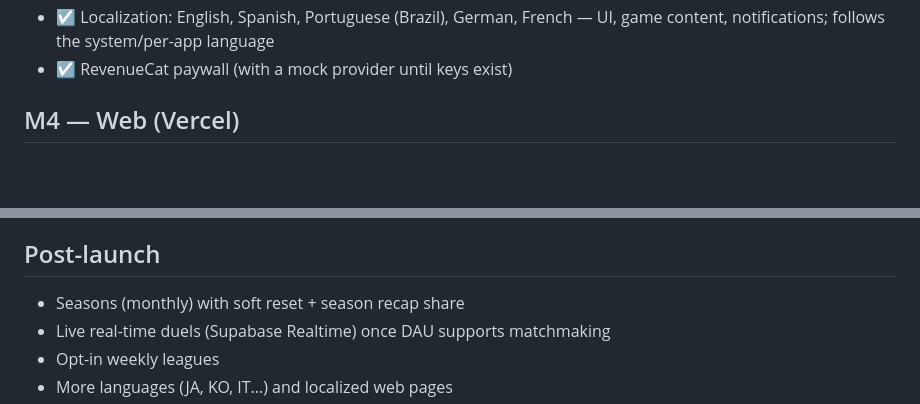
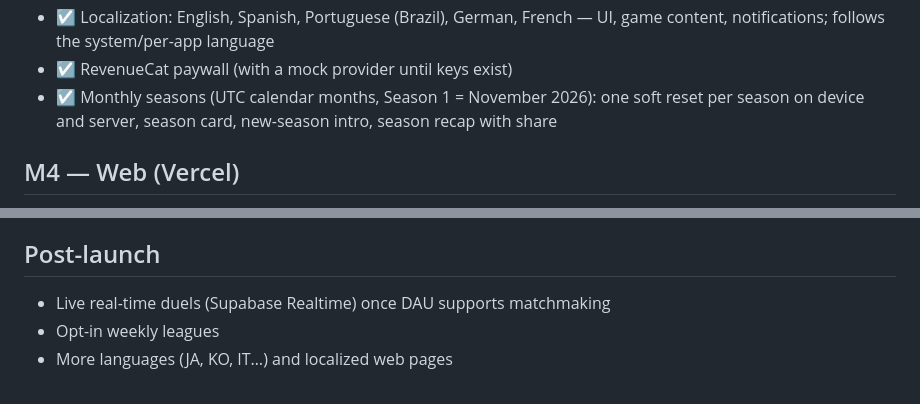
Before and after one commit to Himkush1414/midas-engine, a Markdown page: docs/ROADMAP.md, 2 parts joined by grey strips. GitHub-like rendering; blank space fills up the shorter version.

```diff
--- a/docs/ROADMAP.md
+++ b/docs/ROADMAP.md
@@ -36,6 +36,7 @@ Status legend: ☐ planned · ◐ in progress · ☑ done. Updated 2026-10-17.
 - ☑ Notifications: daily reminder, trial reminder, duel push notifications
 - ☑ Localization: English, Spanish, Portuguese (Brazil), German, French — UI, game content, notifications; follows the system/per-app language
 - ☑ RevenueCat paywall (with a mock provider until keys exist)
+- ☑ Monthly seasons (UTC calendar months, Season 1 = November 2026): one soft reset per season on device and server, season card, new-season intro, season recap with share
 
 ## M4 — Web (Vercel)
 - ☑ Landing page
@@ -52,7 +53,6 @@ Status legend: ☐ planned · ◐ in progress · ☑ done. Updated 2026-10-17.
 - ☑ HANDOFF.md with exact manual steps
 
 ## Post-launch
-- Seasons (monthly) with soft reset + season recap share
 - Live real-time duels (Supabase Realtime) once DAU supports matchmaking
 - Opt-in weekly leagues
 - More languages (JA, KO, IT…) and localized web pages
```
Also changed, not shown: docs/HANDOFF.md (+2 -1 lines).
